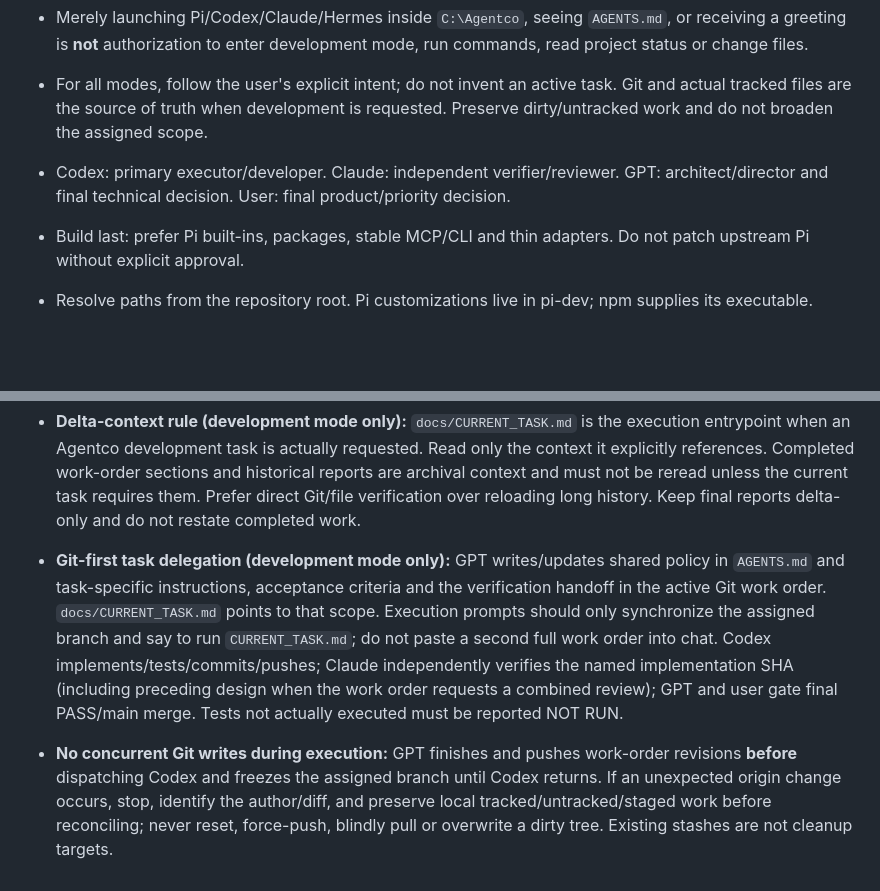
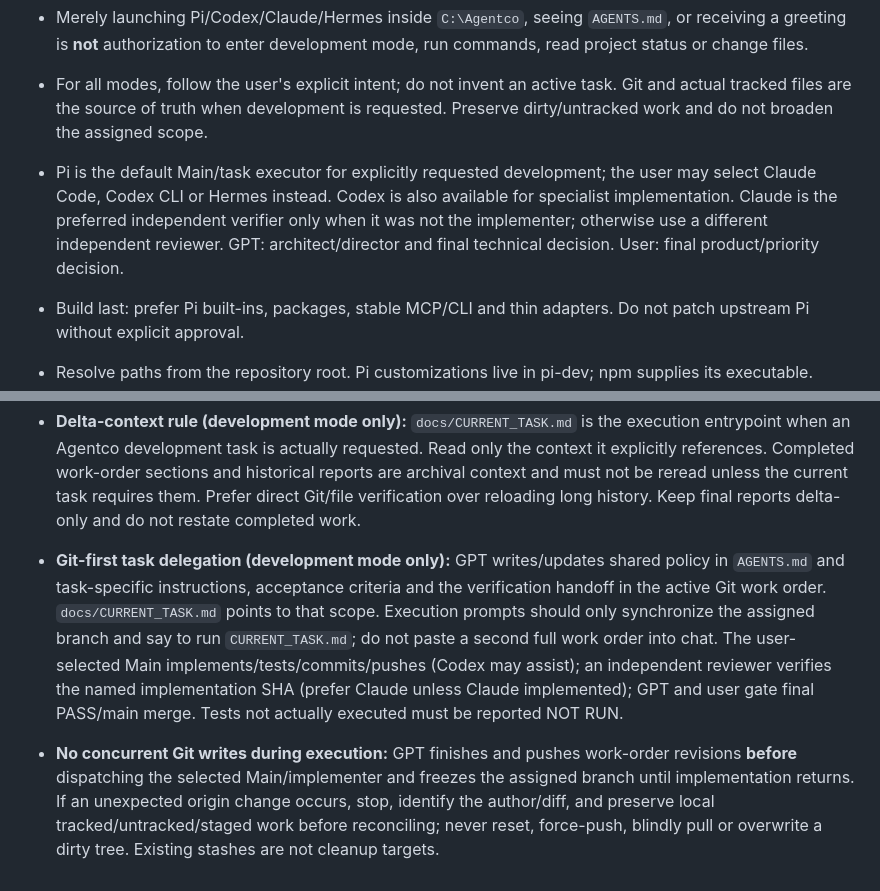
Before and after one commit to hbombheart1230-dotcom/agentco, a Markdown page: AGENTS.md, 2 parts joined by grey strips. Rendered like a GitHub page; blank space fills up the shorter version.

Commit message:
docs: permit Pi or selected Main as development executor

```diff
--- a/AGENTS.md
+++ b/AGENTS.md
@@ -9,7 +9,7 @@
 - Merely launching Pi/Codex/Claude/Hermes inside `C:\Agentco`, seeing `AGENTS.md`, or receiving a greeting is **not** authorization to enter development mode, run commands, read project status or change files.
 - For all modes, follow the user's explicit intent; do not invent an active task. Git and actual tracked files are the source of truth when development is requested. Preserve dirty/untracked work and do not broaden the assigned scope.
 
-- Codex: primary executor/developer. Claude: independent verifier/reviewer. GPT: architect/director and final technical decision. User: final product/priority decision.
+- Pi is the default Main/task executor for explicitly requested development; the user may select Claude Code, Codex CLI or Hermes instead. Codex is also available for specialist implementation. Claude is the preferred independent verifier only when it was not the implementer; otherwise use a different independent reviewer. GPT: architect/director and final technical decision. User: final product/priority decision.
 - Build last: prefer Pi built-ins, packages, stable MCP/CLI and thin adapters. Do not patch upstream Pi without explicit approval.
 - Resolve paths from the repository root. Pi customizations live in pi-dev; npm supplies its executable.
 - Agentco development uses the canonical workspace and Git branches by default. Additional linked worktrees are exceptional and require a concrete isolation or parallelism reason. The current canonical Windows workspace is `C:\Agentco`; execution paths must still derive from the repository root.
@@ -22,6 +22,6 @@
 
 - **Delta-context rule (development mode only):** `docs/CURRENT_TASK.md` is the execution entrypoint when an Agentco development task is actually requested. Read only the context it explicitly references. Completed work-order sections and historical reports are archival context and must not be reread unless the current task requires them. Prefer direct Git/file verification over reloading long history. Keep final reports delta-only and do not restate completed work.
 
-- **Git-first task delegation (development mode only):** GPT writes/updates shared policy in `AGENTS.md` and task-specific instructions, acceptance criteria and the verification handoff in the active Git work order. `docs/CURRENT_TASK.md` points to that scope. Execution prompts should only synchronize the assigned branch and say to run `CURRENT_TASK.md`; do not paste a second full work order into chat. Codex implements/tests/commits/pushes; Claude independently verifies the named implementation SHA (including preceding design when the work order requests a combined review); GPT and user gate final PASS/main merge. Tests not actually executed must be reported NOT RUN.
+- **Git-first task delegation (development mode only):** GPT writes/updates shared policy in `AGENTS.md` and task-specific instructions, acceptance criteria and the verification handoff in the active Git work order. `docs/CURRENT_TASK.md` points to that scope. Execution prompts should only synchronize the assigned branch and say to run `CURRENT_TASK.md`; do not paste a second full work order into chat. The user-selected Main implements/tests/commits/pushes (Codex may assist); an independent reviewer verifies the named implementation SHA (prefer Claude unless Claude implemented); GPT and user gate final PASS/main merge. Tests not actually executed must be reported NOT RUN.
 
-- **No concurrent Git writes during execution:** GPT finishes and pushes work-order revisions **before** dispatching Codex and freezes the assigned branch until Codex returns. If an unexpected origin change occurs, stop, identify the author/diff, and preserve local tracked/untracked/staged work before reconciling; never reset, force-push, blindly pull or overwrite a dirty tree. Existing stashes are not cleanup targets.
+- **No concurrent Git writes during execution:** GPT finishes and pushes work-order revisions **before** dispatching the selected Main/implementer and freezes the assigned branch until implementation returns. If an unexpected origin change occurs, stop, identify the author/diff, and preserve local tracked/untracked/staged work before reconciling; never reset, force-push, blindly pull or overwrite a dirty tree. Existing stashes are not cleanup targets.
```
